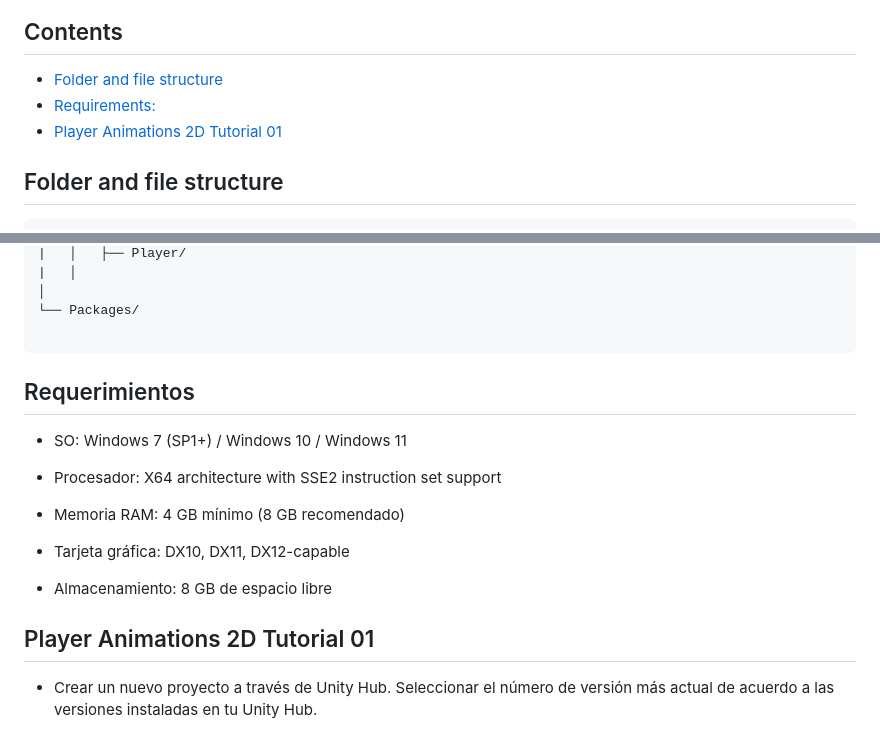
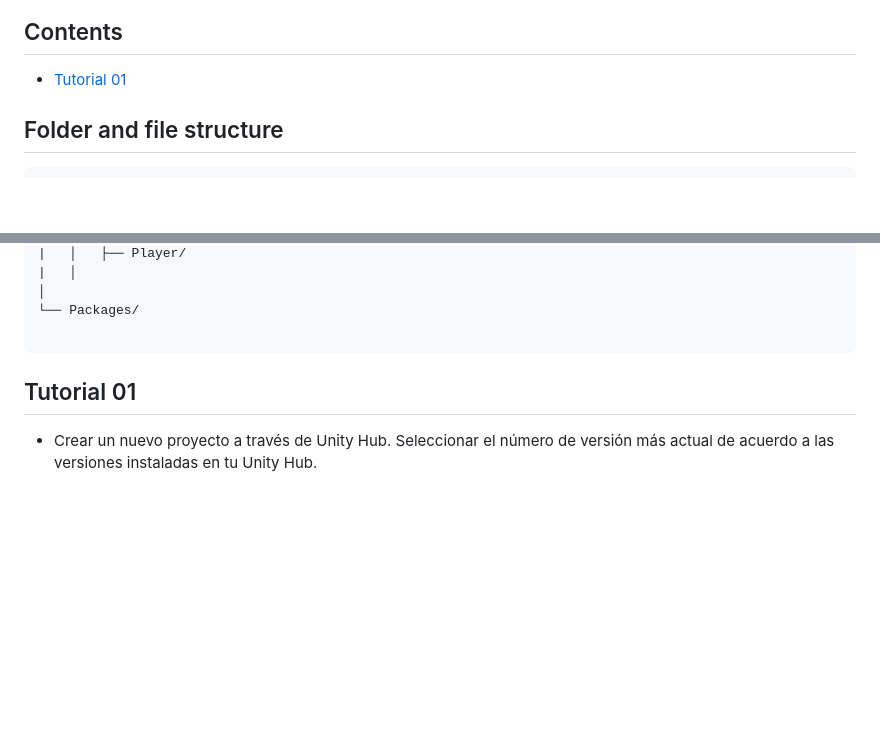
Before and after one commit to Salvadorvga2004/tutorial_videojuegos2D_SVC, a Markdown page: README.md, 2 parts joined by grey strips. Rendered like a GitHub page; blank space fills up the shorter version.

````diff
--- a/README.md
+++ b/README.md
@@ -12,8 +8,6 @@ Grupo GIDS5103
 ## Contents
 
-- [Folder and file structure](#folder-and-file-structure)
-- [Requirements:](#requirements)
-- [Player Animations 2D Tutorial 01](#player-animations-2d-tutorial-01)
+- [Tutorial 01](#tutorial-01)
 
 ## Folder and file structure
 
@@ -34,19 +28,8 @@ Grupo GIDS5103
 
 ```
 
-## Requerimientos
 
-- SO: Windows 7 (SP1+) / Windows 10 / Windows 11
-
-- Procesador: X64 architecture with SSE2 instruction set support
-
-- Memoria RAM: 4 GB mínimo (8 GB recomendado)
-
-- Tarjeta gráfica: DX10, DX11, DX12-capable
-
-- Almacenamiento: 8 GB de espacio libre
-
-## Player Animations 2D Tutorial 01
+## Tutorial 01
 
 - Crear un nuevo proyecto a través de Unity Hub. Seleccionar el número de versión más actual de acuerdo a las versiones instaladas en tu Unity Hub.
 
````
Also changed, not shown: other parts of README.md (+0 -4 lines).
